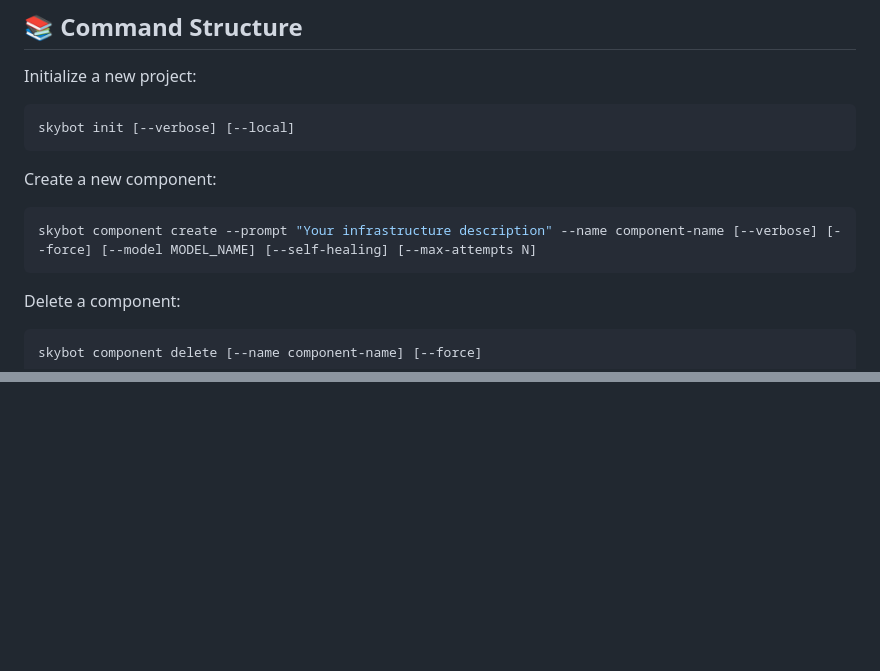
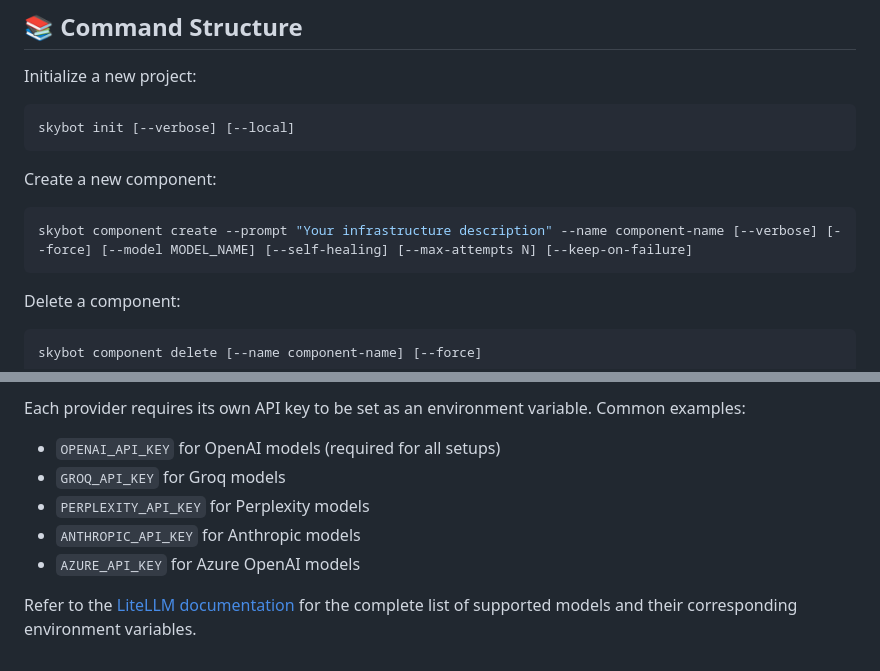
Before and after one commit to alaeddine-13/infrabot, a Markdown page: README.md, 2 parts joined by grey strips. GitHub-like rendering; blank space fills up the shorter version.

````diff
--- a/README.md
+++ b/README.md
@@ -50,7 +50,7 @@ skybot init [--verbose] [--local]
 
 Create a new component:
 ```bash
-skybot component create --prompt "Your infrastructure description" --name component-name [--verbose] [--force] [--model MODEL_NAME] [--self-healing] [--max-attempts N]
+skybot component create --prompt "Your infrastructure description" --name component-name [--verbose] [--force] [--model MODEL_NAME] [--self-healing] [--max-attempts N] [--keep-on-failure]
 ```
 
 Delete a component:
@@ -161,0 +205,8 @@ SkyBot supports observability and monitoring of AI interactions through Langfuse
+Each provider requires its own API key to be set as an environment variable. Common examples:
+- `OPENAI_API_KEY` for OpenAI models (required for all setups)
+- `GROQ_API_KEY` for Groq models
+- `PERPLEXITY_API_KEY` for Perplexity models
+- `ANTHROPIC_API_KEY` for Anthropic models
+- `AZURE_API_KEY` for Azure OpenAI models
+
+Refer to the [LiteLLM documentation](https://docs.litellm.ai/docs/) for the complete list of supported models and their corresponding environment variables.
````
Also changed, not shown: other parts of README.md (+44 -1 lines).
